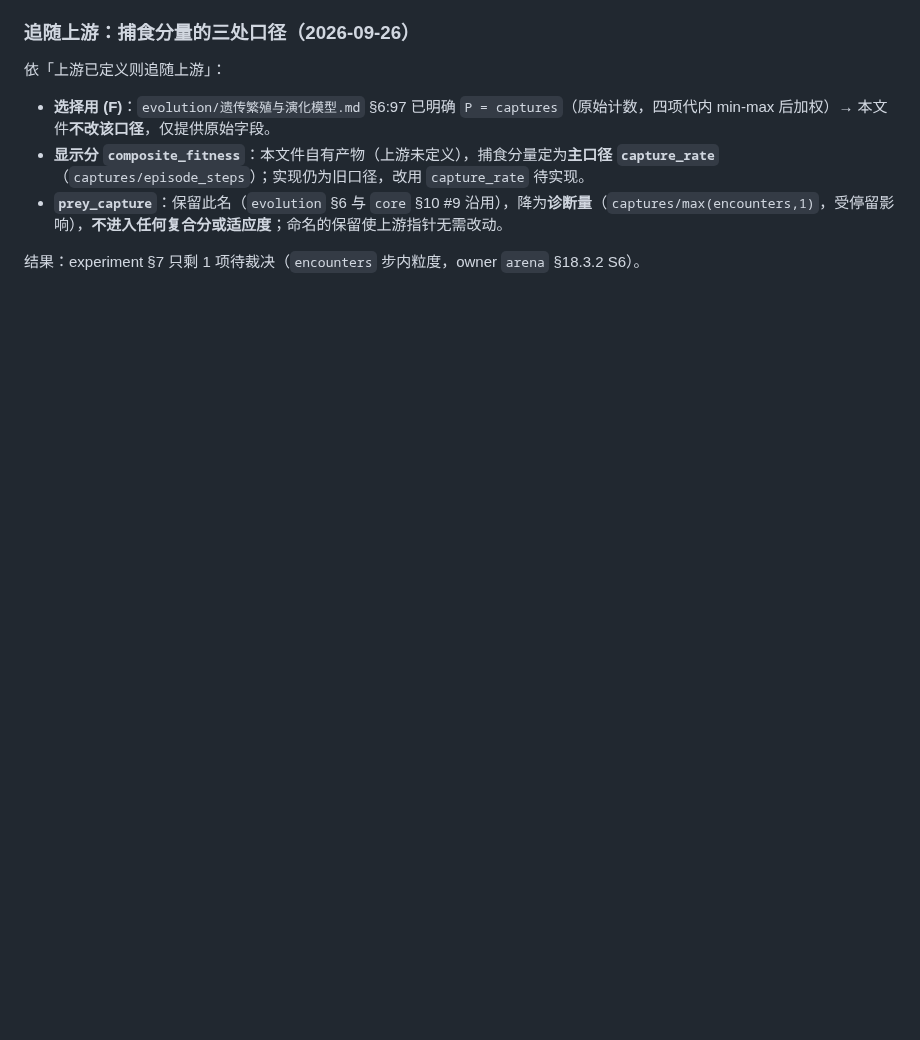
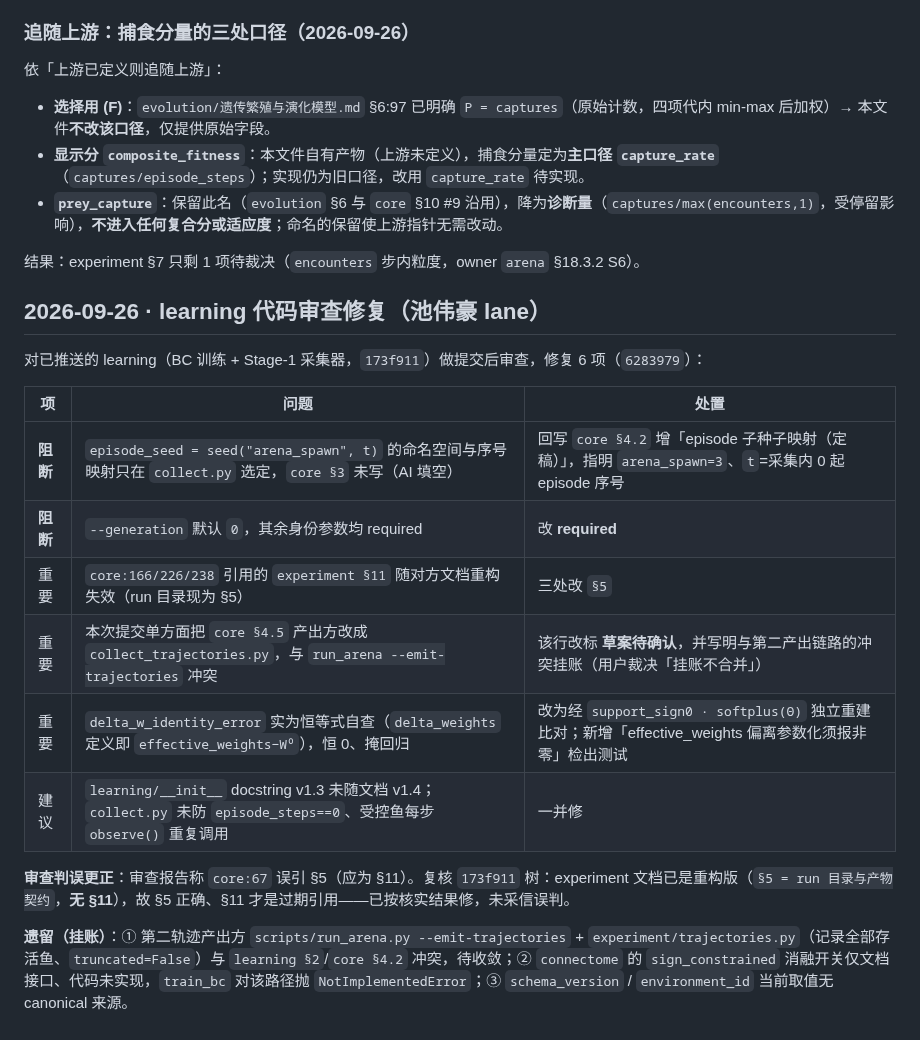
Before and after one commit to 54cwh/mathHackathon, a Markdown page: research/notes/契约决策记录.md, the part around the change. Drawn GitHub-style; blank space fills up the shorter version.

Commit message:
docs(ledger): 补记 learning 审查修复（episode 子种子映射、ΔW 校验、挂账项）

```diff
--- a/research/notes/契约决策记录.md
+++ b/research/notes/契约决策记录.md
@@ -982,3 +982,20 @@ A9/A10（evolution 无代循环 + **softmax 选择与定稿的 binary tournament
 - **`prey_capture`**：保留此名（`evolution` §6 与 `core` §10 #9 沿用），降为**诊断量**（`captures/max(encounters,1)`，受停留影响），**不进入任何复合分或适应度**；命名的保留使上游指针无需改动。
 
 结果：experiment §7 只剩 1 项待裁决（`encounters` 步内粒度，owner `arena` §18.3.2 S6）。
+
+## 2026-09-26 · learning 代码审查修复（池伟豪 lane）
+
+对已推送的 learning（BC 训练 + Stage-1 采集器，`173f911`）做提交后审查，修复 6 项（`6283979`）：
+
+| 项 | 问题 | 处置 |
+|---|---|---|
+| **阻断** | `episode_seed = seed("arena_spawn", t)` 的命名空间与序号映射只在 `collect.py` 选定，`core §3` 未写（AI 填空） | 回写 `core §4.2` 增「episode 子种子映射（定稿）」，指明 `arena_spawn=3`、`t`=采集内 0 起 episode 序号 |
+| **阻断** | `--generation` 默认 `0`，其余身份参数均 required | 改 **required** |
+| 重要 | `core:166/226/238` 引用的 `experiment §11` 随对方文档重构失效（run 目录现为 §5） | 三处改 `§5` |
+| 重要 | 本次提交单方面把 `core §4.5` 产出方改成 `collect_trajectories.py`，与 `run_arena --emit-trajectories` 冲突 | 该行改标 **草案待确认**，并写明与第二产出链路的冲突挂账（用户裁决「挂账不合并」） |
+| 重要 | `delta_w_identity_error` 实为恒等式自查（`delta_weights` 定义即 `effective_weights−W⁰`），恒 0、掩回归 | 改为经 `support_sign0 · softplus(Θ)` 独立重建比对；新增「effective_weights 偏离参数化须报非零」检出测试 |
+| 建议 | `learning/__init__` docstring v1.3 未随文档 v1.4；`collect.py` 未防 `episode_steps==0`、受控鱼每步 `observe()` 重复调用 | 一并修 |
+
+**审查判误更正**：审查报告称 `core:67` 误引 §5（应为 §11）。复核 `173f911` 树：experiment 文档已是重构版（`§5 = run 目录与产物契约`，**无 §11**），故 §5 正确、§11 才是过期引用——已按核实结果修，未采信误判。
+
+**遗留（挂账）**：① 第二轨迹产出方 `scripts/run_arena.py --emit-trajectories` + `experiment/trajectories.py`（记录全部存活鱼、`truncated=False`）与 `learning §2`/`core §4.2` 冲突，待收敛；② `connectome` 的 `sign_constrained` 消融开关仅文档接口、代码未实现，`train_bc` 对该路径抛 `NotImplementedError`；③ `schema_version` / `environment_id` 当前取值无 canonical 来源。
```
